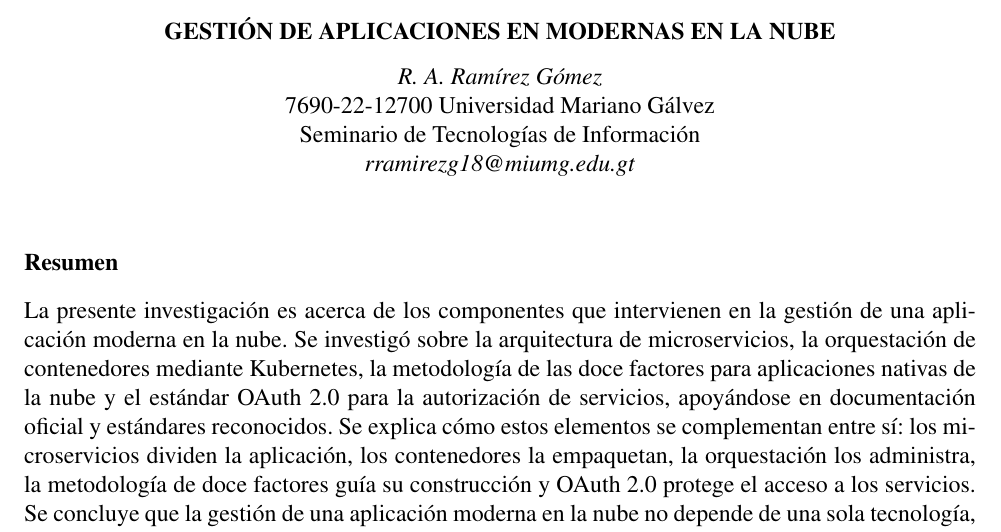
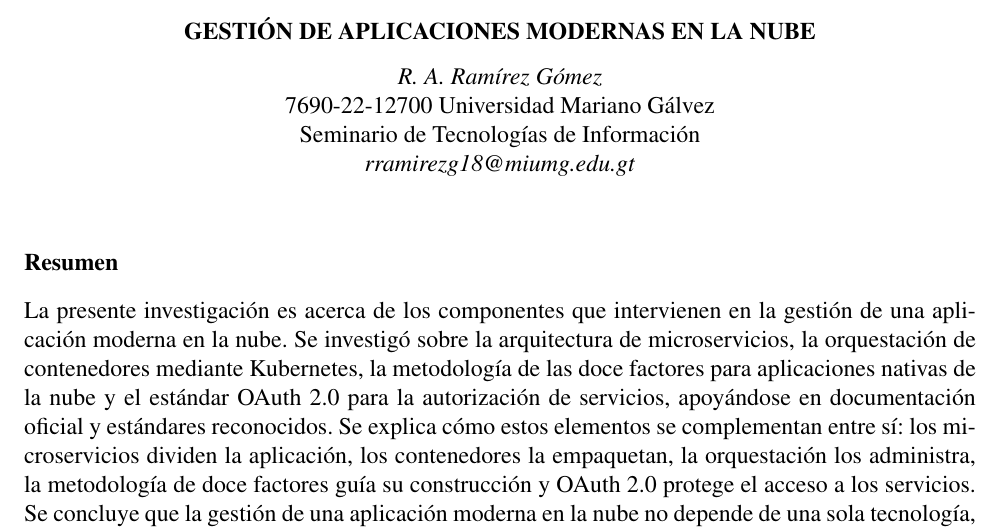
Before and after one commit to rramirezg18/foros, a LaTeX document (foro5/foro5.tex): part of page 1 of 4, cut so that both start at the same text. Compiled offline with pdfLaTeX.

Commit message:
updated readme and title

```diff
--- a/foro5/foro5.tex
+++ b/foro5/foro5.tex
@@ -28,7 +28,7 @@
 \begin{document}
 
 \begin{center}
-\textbf{GESTIÓN DE APLICACIONES EN MODERNAS EN LA NUBE}\\[8pt]
+\textbf{GESTIÓN DE APLICACIONES MODERNAS EN LA NUBE}\\[8pt]
 \textit{R. A. Ramírez Gómez}\\
 7690-22-12700 Universidad Mariano Gálvez\\
 Seminario de Tecnologías de Información\\
```
Also changed, not shown: foro5/foro5.pdf, 3 other files.
